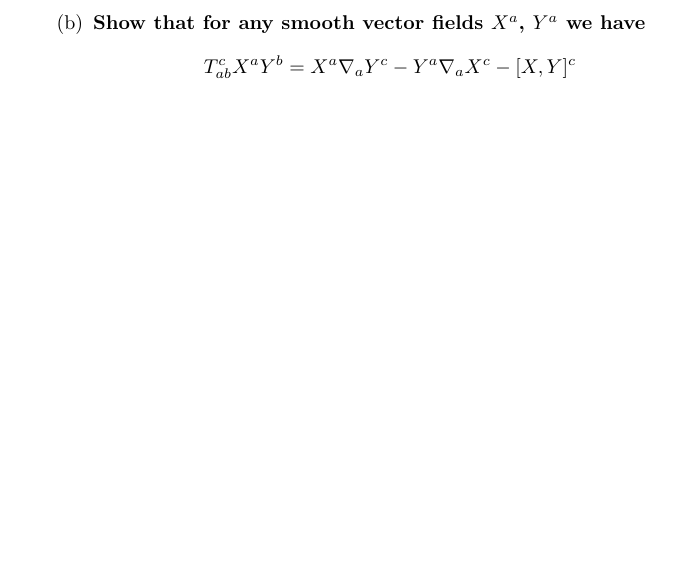
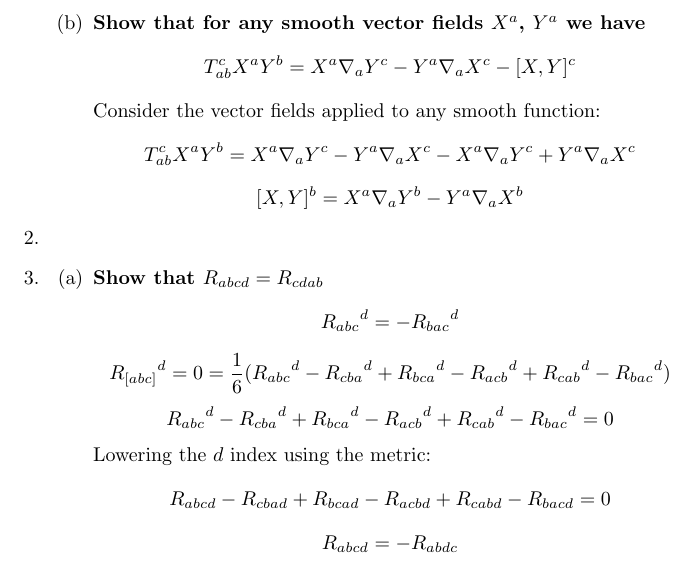
Before and after one commit to anthonysteel/physics, a LaTeX document (wald_gr/wald_gr.tex): part of page 18 of 18, cut so that both start at the same text, the shorter picture padded with empty space. Compiled offline with pdfLaTeX.

Commit message:
Start working on Wald 3.2

```diff
--- a/wald_gr/wald_gr.tex
+++ b/wald_gr/wald_gr.tex
@@ -674,6 +674,34 @@ this basis, thereby defining the functions $C^\gamma_\alpha_\beta=-C^\gamma_\bet
     \[
       T^c_{ab} X^a Y^b = X^a \nabla_a Y^c - Y^a \nabla_a X^c - [X, Y]^c
     \]
+    Consider the vector fields applied to any smooth function:
+    \[
+      T^c_{ab} X^a Y^b = X^a \nabla_a Y^c - Y^a \nabla_a X^c - X^a \nabla_a Y^c + Y^a \nabla_a X^c
+    \]
+    \[
+      [X,Y]^b = X^a \nabla_a Y^b - Y^a \nabla_a X^b
+    \]
   \end{enumerate}
+  \item
+  \item
+    \begin{enumerate}
+      \item \textbf{Show that $R_{abcd} = R_{cdab}$}
+        \[
+          {R_{abc}}^d = -{R_{bac}}^d
+        \]
+        \[
+            {R_{[abc]}}^d = 0 =  \frac{1}{6} ( {R_{abc}}^d - {R_{c ba}}^d  + {R_{bca}}^d - {R_{ac b}}^d + {R_{cab}}^d - {R_{bac}}^d)
+        \]
+        \[
+          {R_{abc}}^d - {R_{c ba}}^d  + {R_{bca}}^d - {R_{ac b}}^d + {R_{cab}}^d - {R_{bac}}^d = 0
+        \]
+        Lowering the $d$ index using the metric:
+        \[
+          R_{abcd} - R_{cbad}  + R_{bcad} - R_{acbd} + R_{cabd} - R_{bacd} = 0
+        \]
+        \[
+          R_{abcd} = - R_{abdc}
+        \]
+    \end{enumerate}
 \end{enumerate}
 \end{document}
```
Also changed, not shown: wald_gr/wald_gr.pdf.
